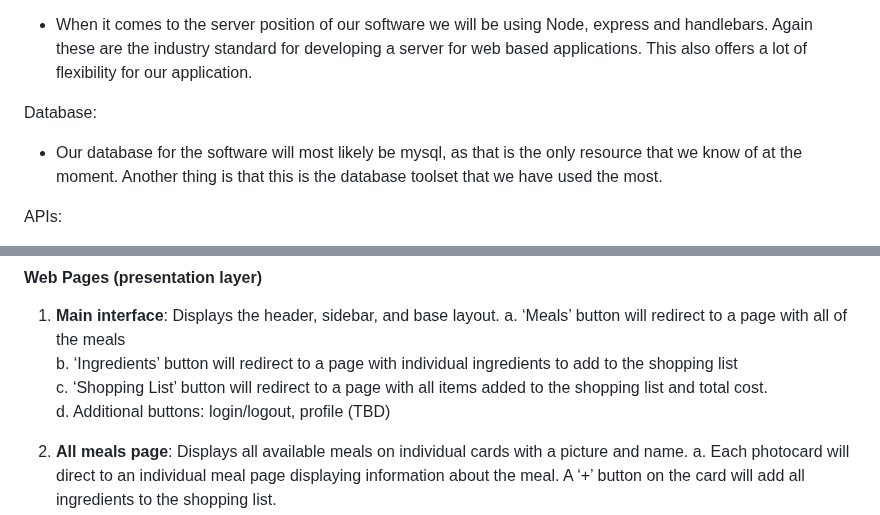
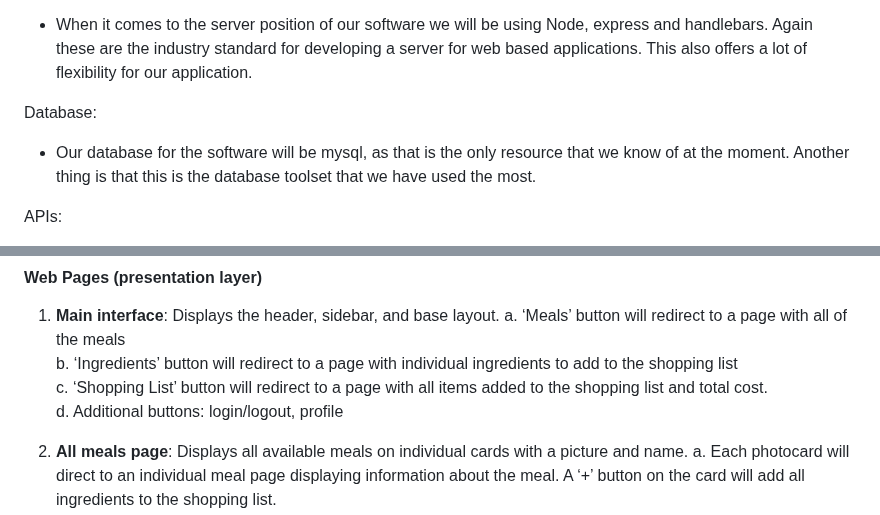
Before and after one commit to NicholasGraalum/CS362-Project, a Markdown page: documentation/LIVINGDOC.md, 2 parts joined by grey strips. Rendered like a GitHub page.

```diff
--- a/documentation/LIVINGDOC.md
+++ b/documentation/LIVINGDOC.md
@@ -129,7 +131,7 @@ Server:
 - When it comes to the server position of our software we will be using Node, express and handlebars. Again these are the industry standard for developing a server for web based applications. This also offers a lot of flexibility for our application.
 
 Database:
-- Our database for the software will most likely be mysql, as that is the only resource that we know of at the moment. Another thing is that this is the database toolset that we have used the most.
+- Our database for the software will be mysql, as that is the only resource that we know of at the moment. Another thing is that this is the database toolset that we have used the most.
 
 APIs:
 - We will be using one API for our software: the Fredmeyer  API giving us the ability to show the prices and items at the specific store. This is a part of the general basis of our software. If we are able to we would like to add some more store APIs that are public domain to give more offering of price and items.
@@ -230,7 +247,7 @@ By week
 a. ‘Meals’ button will redirect to a page with all of the meals
 b. ‘Ingredients’ button will redirect to a page with individual ingredients to add to the shopping list
 c. ‘Shopping List’ button will redirect to a page with all items added to the shopping list and total cost.
-d. Additional buttons: login/logout, profile (TBD)
+d. Additional buttons: login/logout, profile
 2. **All meals page**: Displays all available meals on individual cards with a picture and name.
 a. Each photocard will direct to an individual meal page displaying information about the meal. A ‘+’ button on the card will add all ingredients to the shopping list.
 b. Filter feature: Pop-up modal that shows filter conditions to search by (name, meal type, category tags, meal type).
```
Also changed, not shown: other parts of documentation/LIVINGDOC.md (+21 -2 lines).
